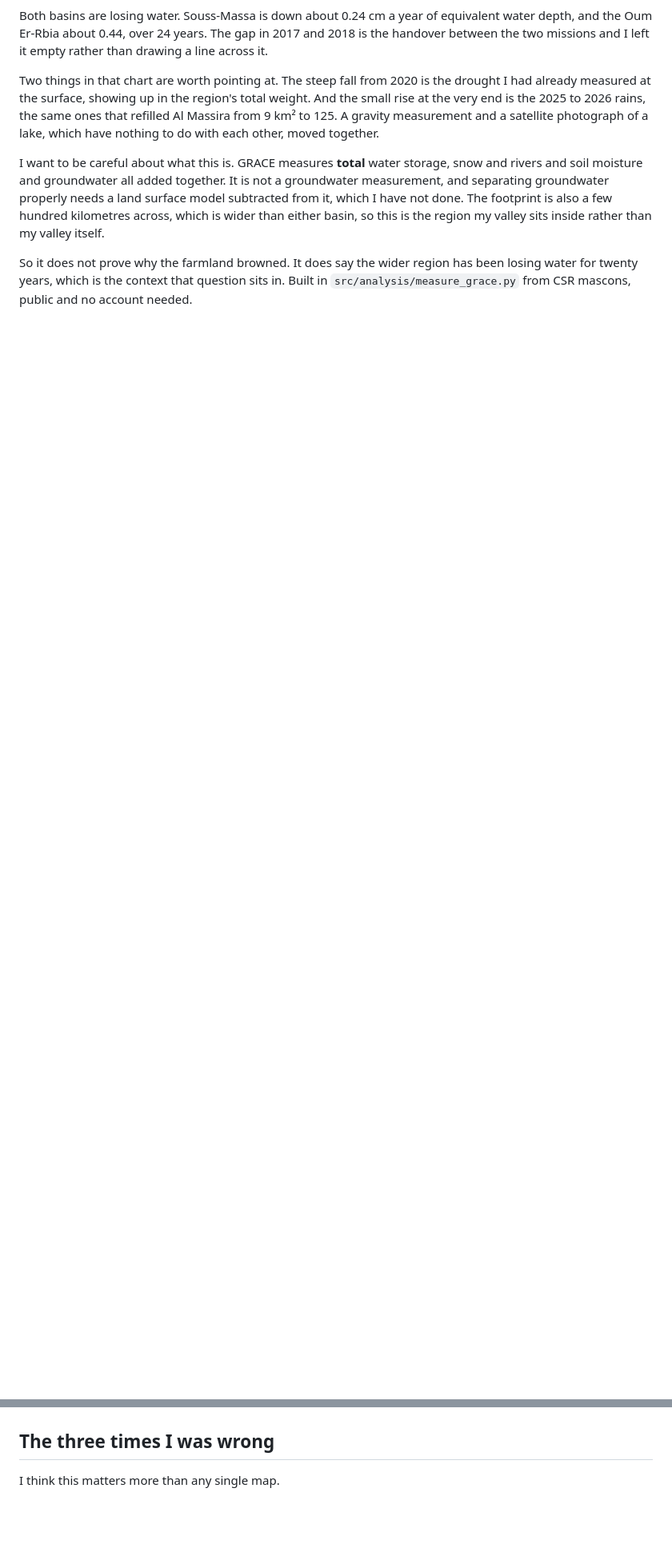
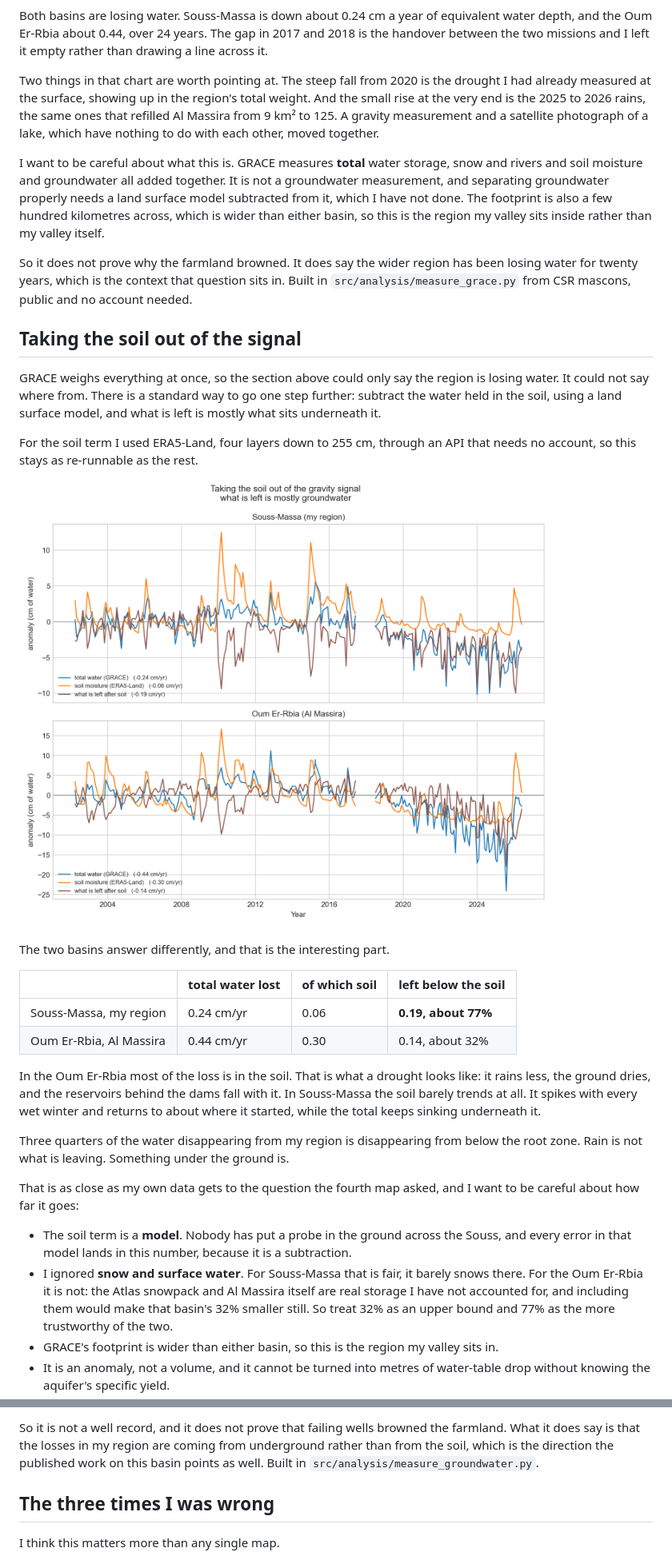
Before and after one commit to Bouchra159/morocco-water-stress, a Markdown page: README.md, 2 parts joined by grey strips. Shown at 80% size. Rendered like a GitHub page; pictures changed too: figures/fig_groundwater.png (added); blank space fills up the shorter version.

Commit message:
separate groundwater from soil

```diff
--- a/README.md
+++ b/README.md
@@ -190,6 +190,51 @@ So it does not prove why the farmland browned. It does say the wider region has
 water for twenty years, which is the context that question sits in. Built in
 `src/analysis/measure_grace.py` from CSR mascons, public and no account needed.
 
+## Taking the soil out of the signal
+
+GRACE weighs everything at once, so the section above could only say the region is losing
+water. It could not say where from. There is a standard way to go one step further: subtract
+the water held in the soil, using a land surface model, and what is left is mostly what sits
+underneath it.
+
+For the soil term I used ERA5-Land, four layers down to 255 cm, through an API that needs no
+account, so this stays as re-runnable as the rest.
+
+![Total water, soil moisture, and what is left, for two Moroccan basins](figures/fig_groundwater.png)
+
+The two basins answer differently, and that is the interesting part.
+
+| | total water lost | of which soil | left below the soil |
+|---|---|---|---|
+| Souss-Massa, my region | 0.24 cm/yr | 0.06 | **0.19, about 77%** |
+| Oum Er-Rbia, Al Massira | 0.44 cm/yr | 0.30 | 0.14, about 32% |
+
+In the Oum Er-Rbia most of the loss is in the soil. That is what a drought looks like: it rains
+less, the ground dries, and the reservoirs behind the dams fall with it. In Souss-Massa the soil
+barely trends at all. It spikes with every wet winter and returns to about where it started,
+while the total keeps sinking underneath it.
+
+Three quarters of the water disappearing from my region is disappearing from below the root
+zone. Rain is not what is leaving. Something under the ground is.
+
+That is as close as my own data gets to the question the fourth map asked, and I want to be
+careful about how far it goes:
+
+- The soil term is a **model**. Nobody has put a probe in the ground across the Souss, and every
+  error in that model lands in this number, because it is a subtraction.
+- I ignored **snow and surface water**. For Souss-Massa that is fair, it barely snows there. For
+  the Oum Er-Rbia it is not: the Atlas snowpack and Al Massira itself are real storage I have
+  not accounted for, and including them would make that basin's 32% smaller still. So treat 32%
+  as an upper bound and 77% as the more trustworthy of the two.
+- GRACE's footprint is wider than either basin, so this is the region my valley sits in.
+- It is an anomaly, not a volume, and it cannot be turned into metres of water-table drop
+  without knowing the aquifer's specific yield.
+
+So it is not a well record, and it does not prove that failing wells browned the farmland. What
+it does say is that the losses in my region are coming from underground rather than from the
+soil, which is the direction the published work on this basin points as well. Built in
+`src/analysis/measure_groundwater.py`.
+
 ## The three times I was wrong
 
 I think this matters more than any single map.
```
Also changed, not shown: 3 other files.
